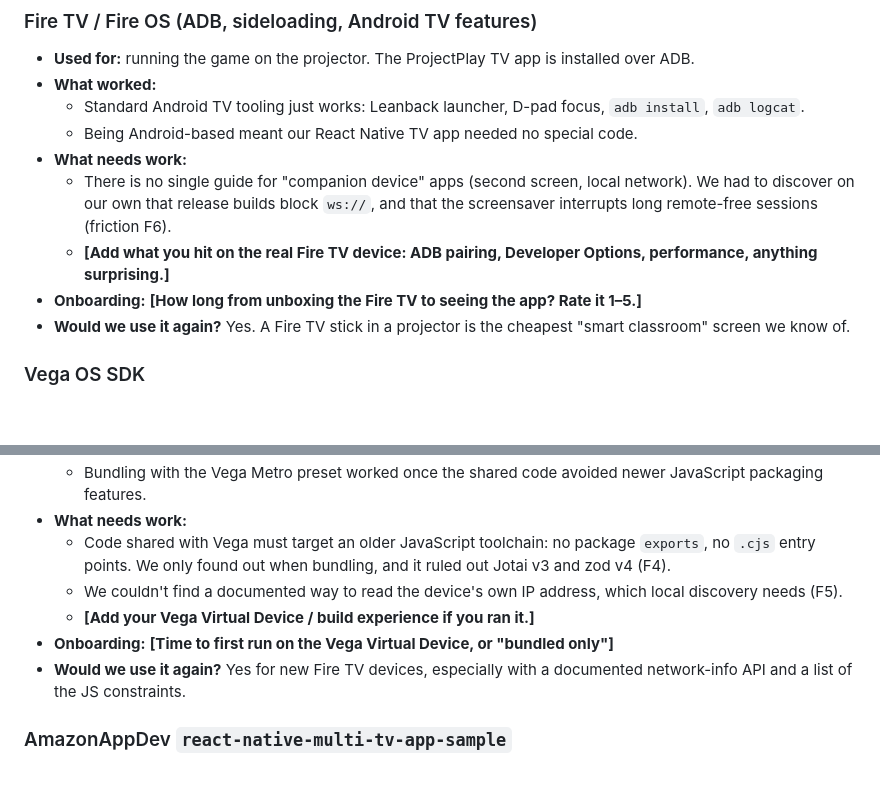
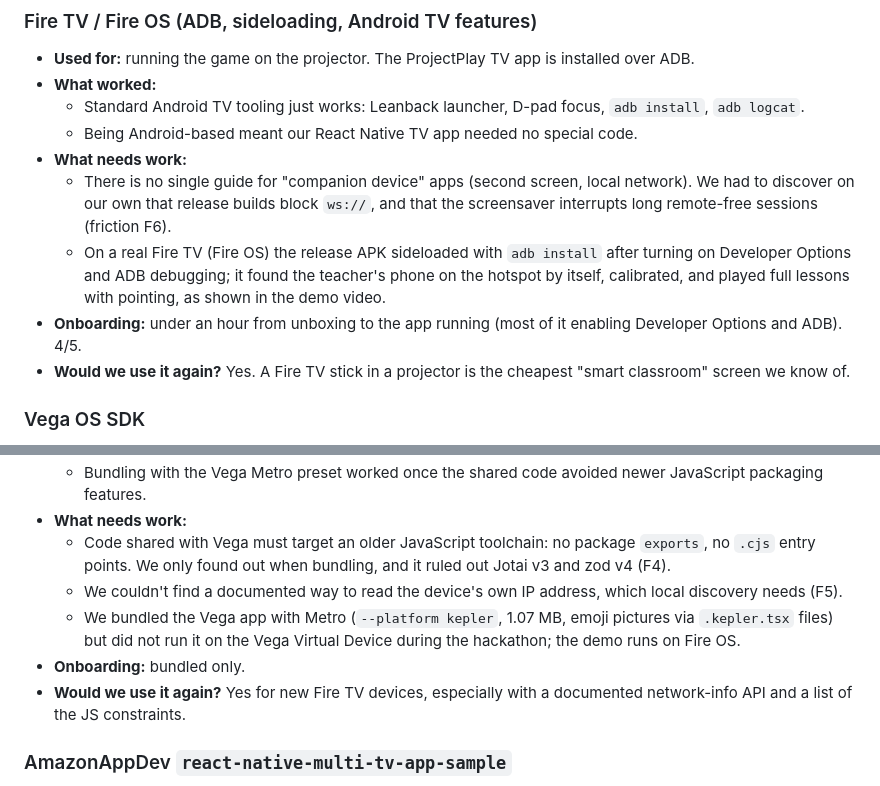
Before and after one commit to binnicordova/projectplay-ai-amazon-hackathon, a Markdown page: docs/devpost.md, 2 parts joined by grey strips. Rendered like a GitHub page; blank space fills up the shorter version.

Commit message:
Devpost text: Fire TV and Vega notes
Co-Authored-By: Claude Opus 5.5 <noreply@anthropic.com>
Claude-Session: https://claude.ai/code/session_0153QSKa4Phzs5vVgfRHZvkn

```diff
--- a/docs/devpost.md
+++ b/docs/devpost.md
@@ -181,8 +181,8 @@ The TV always plays with the teacher's phone: the lessons live on the phone. Abo
   - Being Android-based meant our React Native TV app needed no special code.
 - **What needs work:**
   - There is no single guide for "companion device" apps (second screen, local network). We had to discover on our own that release builds block `ws://`, and that the screensaver interrupts long remote-free sessions (friction F6).
-  - **[Add what you hit on the real Fire TV device: ADB pairing, Developer Options, performance, anything surprising.]**
-- **Onboarding:** **[How long from unboxing the Fire TV to seeing the app? Rate it 1–5.]**
+  - On a real Fire TV (Fire OS) the release APK sideloaded with `adb install` after turning on Developer Options and ADB debugging; it found the teacher's phone on the hotspot by itself, calibrated, and played full lessons with pointing, as shown in the demo video.
+- **Onboarding:** under an hour from unboxing to the app running (most of it enabling Developer Options and ADB). 4/5.
 - **Would we use it again?** Yes. A Fire TV stick in a projector is the cheapest "smart classroom" screen we know of.
 
 ### Vega OS SDK
@@ -193,8 +193,8 @@ The TV always plays with the teacher's phone: the lessons live on the phone. Abo
 - **What needs work:**
   - Code shared with Vega must target an older JavaScript toolchain: no package `exports`, no `.cjs` entry points. We only found out when bundling, and it ruled out Jotai v3 and zod v4 (F4).
   - We couldn't find a documented way to read the device's own IP address, which local discovery needs (F5).
-  - **[Add your Vega Virtual Device / build experience if you ran it.]**
-- **Onboarding:** **[Time to first run on the Vega Virtual Device, or "bundled only"]**
+  - We bundled the Vega app with Metro (`--platform kepler`, 1.07 MB, emoji pictures via `.kepler.tsx` files) but did not run it on the Vega Virtual Device during the hackathon; the demo runs on Fire OS.
+- **Onboarding:** bundled only.
 - **Would we use it again?** Yes for new Fire TV devices, especially with a documented network-info API and a list of the JS constraints.
 
 ### AmazonAppDev `react-native-multi-tv-app-sample`
```
